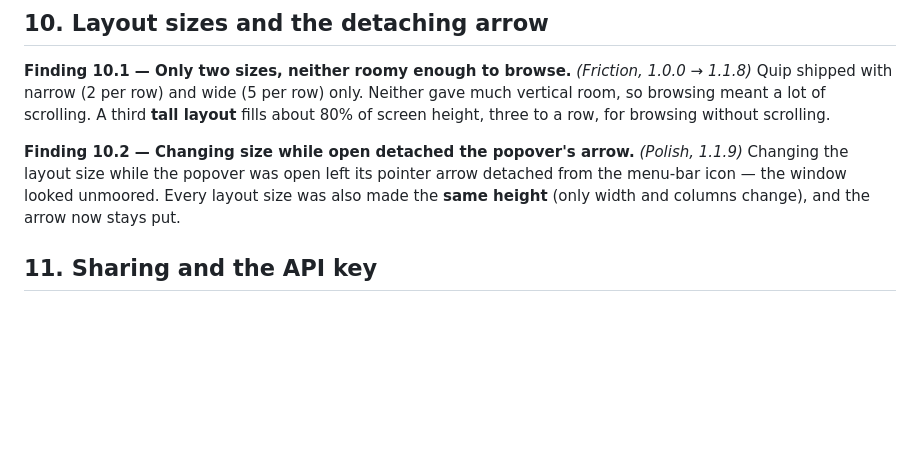
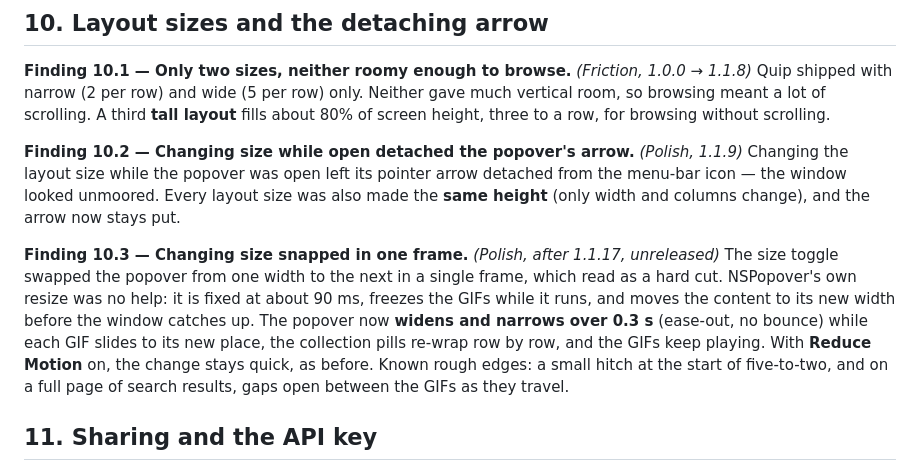
Before and after one commit to nicojan/Quip, a Markdown page: docs/USABILITY-NOTES.md, the part around the change. GitHub-like rendering; blank space fills up the shorter version.

```diff
--- a/docs/USABILITY-NOTES.md
+++ b/docs/USABILITY-NOTES.md
@@ -262,6 +262,9 @@ Changing the layout size while the popover was open left its pointer arrow detac
 from the menu-bar icon — the window looked unmoored. Every layout size was also made
 the **same height** (only width and columns change), and the arrow now stays put.
 
+**Finding 10.3 — Changing size snapped in one frame.** _(Polish, after 1.1.17, unreleased)_
+The size toggle swapped the popover from one width to the next in a single frame, which read as a hard cut. NSPopover's own resize was no help: it is fixed at about 90 ms, freezes the GIFs while it runs, and moves the content to its new width before the window catches up. The popover now **widens and narrows over 0.3 s** (ease-out, no bounce) while each GIF slides to its new place, the collection pills re-wrap row by row, and the GIFs keep playing. With **Reduce Motion** on, the change stays quick, as before. Known rough edges: a small hitch at the start of five-to-two, and on a full page of search results, gaps open between the GIFs as they travel.
+
 ## 11. Sharing and the API key
 
 **Finding 11.1 — Pasted links didn't show a preview.** _(Friction, 1.1.0 → 1.1.11)_
```
Also changed, not shown: docs/DESIGN.md (+1 -2 lines), release/DISTRIBUTION.md (+8 -1 lines).
